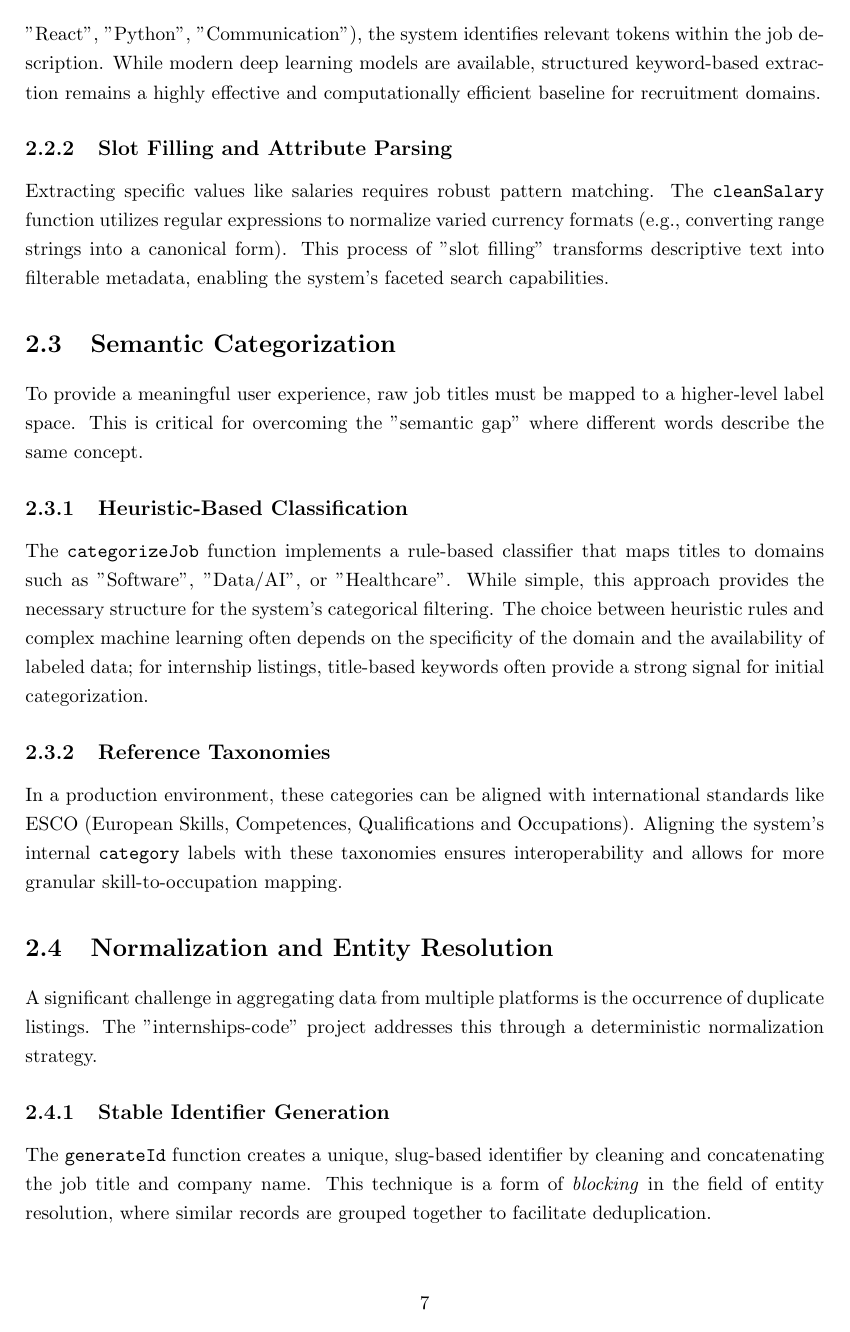
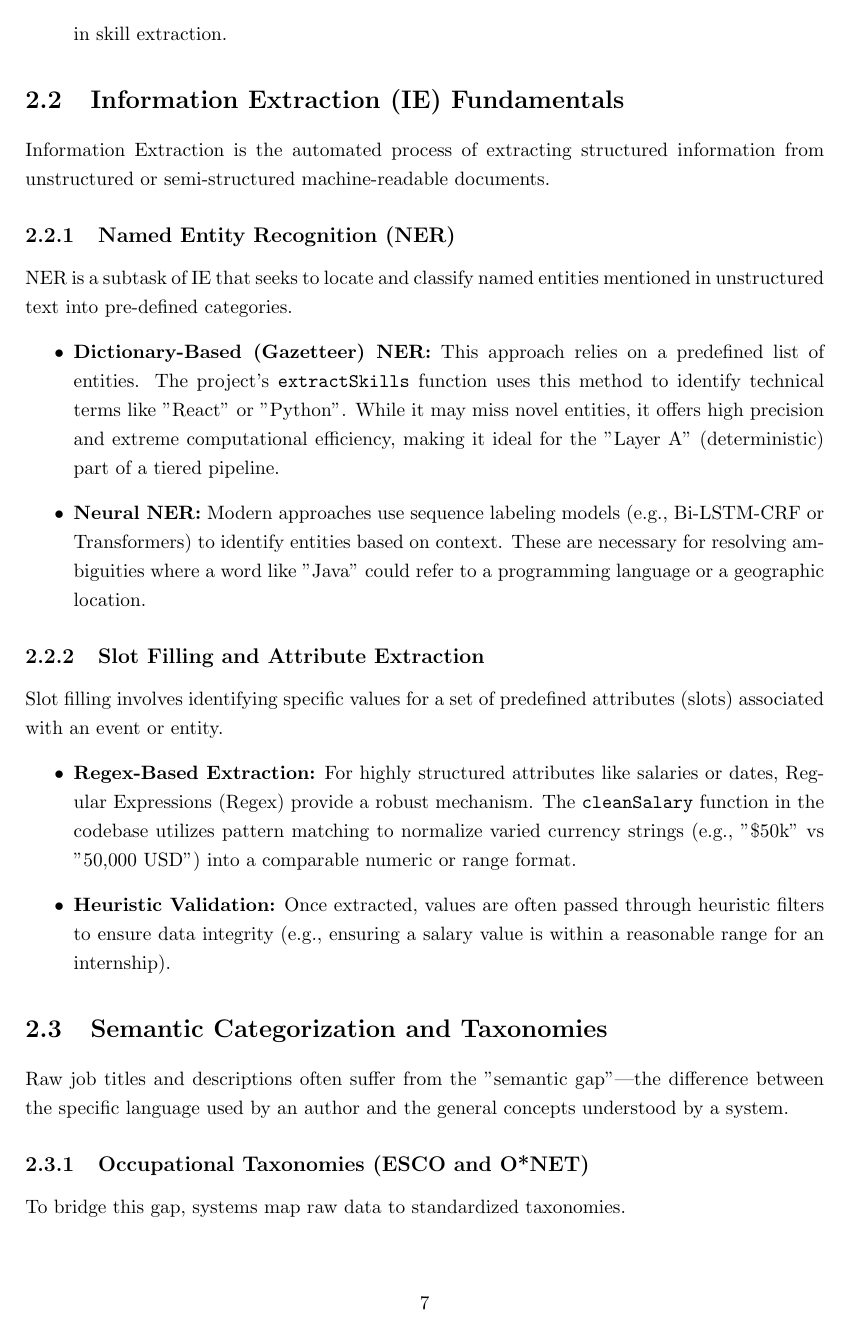
Before and after one commit to muadhbelkacem/c31, a LaTeX thesis (main.tex, which reads chapters/chapter2.tex): page 17 of 56. Compiled offline with pdfLaTeX.

Commit message:
chapter 2 jfkdjflks

```diff
--- a/chapters/chapter2.tex
+++ b/chapters/chapter2.tex
@@ -10,25 +16,36 @@ The ingestion of internship opportunities, as implemented in the \texttt{getInte
+    \item \textbf{Tokenization:} The first step in most IE tasks is breaking text into discrete tokens (words or sub-words). Consistent tokenization is crucial for the dictionary-based matching used in skill extraction.
 \end{itemize}
 
 \section{Information Extraction (IE) Fundamentals}
-Information Extraction is the task of automatically pulling structured attributes from unstructured text. In the context of the internship portal, this is operationalized through specialized parsing and keyword-matching logic.
+Information Extraction is the automated process of extracting structured information from unstructured or semi-structured machine-readable documents.
 
-\subsection{Skill Extraction}
-The \texttt{extractSkills} function in the codebase implements a dictionary-based Named Entity Recognition (NER) approach. By maintaining a curated list of technical and soft skills (e.g., "React", "Python", "Communication"), the system identifies relevant tokens within the job description. While modern deep learning models are available, structured keyword-based extraction remains a highly effective and computationally efficient baseline for recruitment domains.
+\subsection{Named Entity Recognition (NER)}
+NER is a subtask of IE that seeks to locate and classify named entities mentioned in unstructured text into pre-defined categories.
+\begin{itemize}
+    \item \textbf{Dictionary-Based (Gazetteer) NER:} This approach relies on a predefined list of entities. The project's \texttt{extractSkills} function uses this method to identify technical terms like "React" or "Python". While it may miss novel entities, it offers high precision and extreme computational efficiency, making it ideal for the "Layer A" (deterministic) part of a tiered pipeline.
+    \item \textbf{Neural NER:} Modern approaches use sequence labeling models (e.g., Bi-LSTM-CRF or Transformers) to identify entities based on context. These are necessary for resolving ambiguities where a word like "Java" could refer to a programming language or a geographic location.
+\end{itemize}
 
-\subsection{Slot Filling and Attribute Parsing}
-Extracting specific values like salaries requires robust pattern matching. The \texttt{cleanSalary} function utilizes regular expressions to normalize varied currency formats (e.g., converting range strings into a canonical form). This process of "slot filling" transforms descriptive text into filterable metadata, enabling the system's faceted search capabilities.
+\subsection{Slot Filling and Attribute Extraction}
+Slot filling involves identifying specific values for a set of predefined attributes (slots) associated with an event or entity.
+\begin{itemize}
+    \item \textbf{Regex-Based Extraction:} For highly structured attributes like salaries or dates, Regular Expressions (Regex) provide a robust mechanism. The \texttt{cleanSalary} function in the codebase utilizes pattern matching to normalize varied currency strings (e.g., "\$50k" vs "50,000 USD") into a comparable numeric or range format.
+    \item \textbf{Heuristic Validation:} Once extracted, values are often passed through heuristic filters to ensure data integrity (e.g., ensuring a salary value is within a reasonable range for an internship).
+\end{itemize}
 
-\section{Semantic Categorization}
-To provide a meaningful user experience, raw job titles must be mapped to a higher-level label space. This is critical for overcoming the "semantic gap" where different words describe the same concept.
+\section{Semantic Categorization and Taxonomies}
+Raw job titles and descriptions often suffer from the "semantic gap"—the difference between the specific language used by an author and the general concepts understood by a system.
 
-\subsection{Heuristic-Based Classification}
-The \texttt{categorizeJob} function implements a rule-based classifier that maps titles to domains such as "Software", "Data/AI", or "Healthcare". While simple, this approach provides the necessary structure for the system's categorical filtering. The choice between heuristic rules and complex machine learning often depends on the specificity of the domain and the availability of labeled data; for internship listings, title-based keywords often provide a strong signal for initial categorization.
+\subsection{Occupational Taxonomies (ESCO and O*NET)}
+To bridge this gap, systems map raw data to standardized taxonomies.
+\begin{itemize}
+    \item \textbf{ESCO (European Skills, Competences, Qualifications and Occupations):} ESCO provides a common reference language. It organizes occupations into a hierarchy and links them to required skills.
+    \item \textbf{Hierarchical Mapping:} By using a taxonomy, a system can understand that a "React Developer" is a subset of "Software Engineer". This allows for "roll-up" queries where a user searching for "IT roles" can find "Web Developers" even if the specific keyword "IT" is missing.
+\end{itemize}
 
-\subsection{Reference Taxonomies}
-In a production environment, these categories can be aligned with international standards like ESCO (European Skills, Competences, Qualifications and Occupations). Aligning the system's internal \texttt{category} labels with these taxonomies ensures interoperability and allows for more granular skill-to-occupation mapping.
+\subsection{Heuristic vs. Semantic Classification}
+The system's \texttt{categorizeJob} function implements a rule-based classifier. While simple, these heuristics provide a baseline for "Categorical Filtering". More advanced "Semantic Labeling" involves using sentence embeddings to find the nearest neighbor in the ESCO label space, a method that provides higher recall for idiosyncratic job titles.
 
-\section{Normalization and Entity Resolution}
-A significant challenge in aggregating data from multiple platforms is the occurrence of duplicate listings. The "internships-code" project addresses this through a deterministic normalization strategy.
+\section{Record Linkage and Entity Resolution}
+When aggregating from multiple job boards, the same internship may appear multiple times with slight variations in title or description.
 
-\subsection{Stable Identifier Generation}
-The \texttt{generateId} function creates a unique, slug-based identifier by cleaning and concatenating the job title and company name. This technique is a form of \textit{blocking} in the field of entity resolution, where similar records are grouped together to facilitate deduplication.
```
Also changed, not shown: chapters/chapter2.tex (26 more changed lines), 1 other file.
